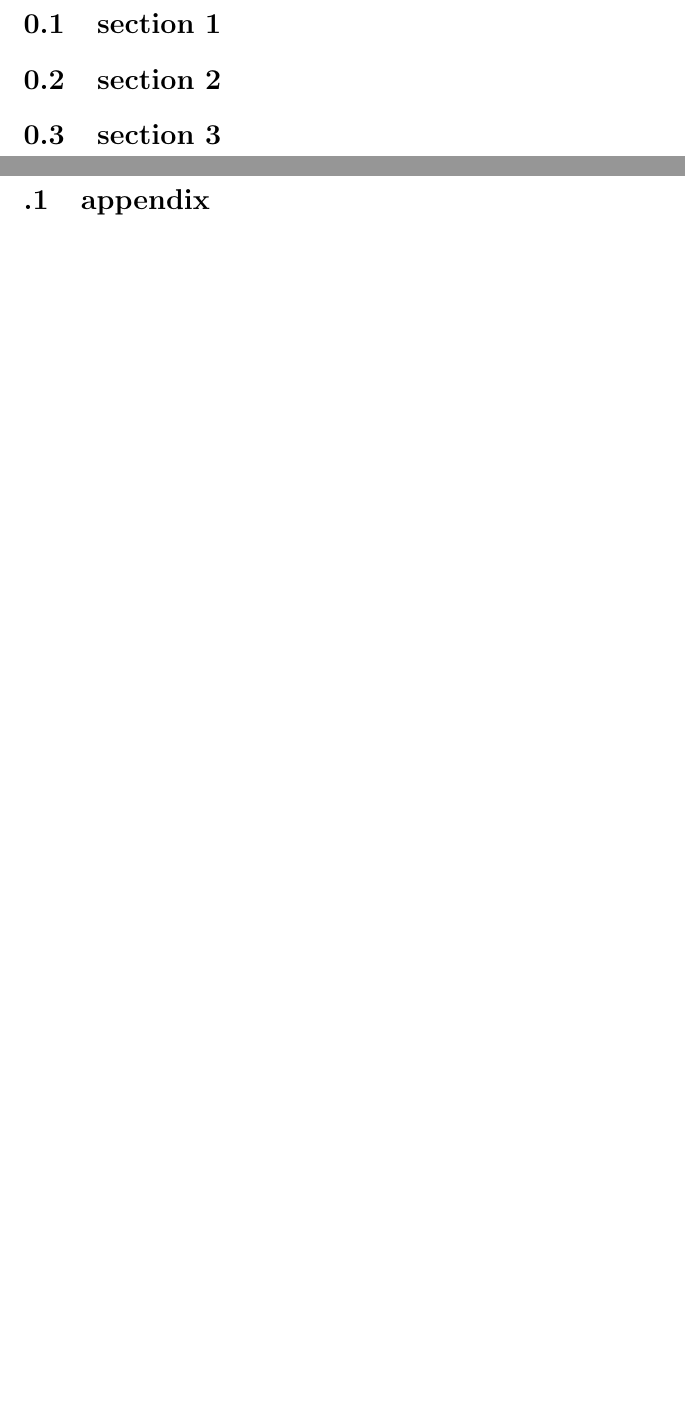
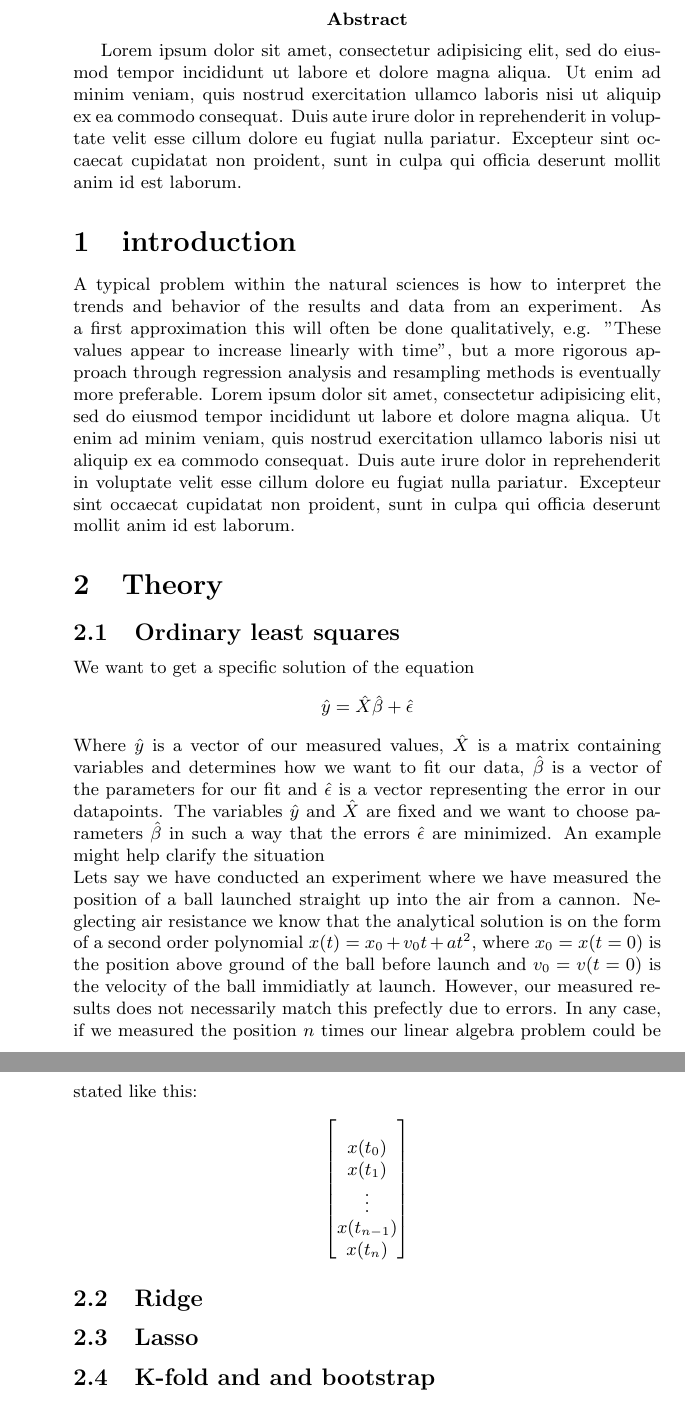
Before and after one commit to mikaelbk/fys-stk4155, a LaTeX document (project1/report/project1.tex, which reads project1/report/introduction.tex, project1/report/theory.tex): two parts of pages 3 and 4 of 4 before the commit and two parts of pages 2 and 3 of 3 after it, joined at a grey line, cut at the place of the change, the shorter picture padded with empty space. Compiled offline with pdfLaTeX.

Commit message:
starting to write, fuck yeah

```diff
--- /dev/null
+++ b/project1/report/introduction.tex
@@ -0,0 +1,8 @@
+\section{introduction}
+A typical problem within the natural sciences is how to interpret the trends and behavior of the results and data from an experiment. As a first approximation this will often be done qualitatively, e.g. "These values appear to increase linearly with time", but a more rigorous approach through regression analysis and resampling methods is eventually more preferable.
+Lorem ipsum dolor sit amet, consectetur adipisicing elit, sed do eiusmod
+tempor incididunt ut labore et dolore magna aliqua. Ut enim ad minim veniam,
+quis nostrud exercitation ullamco laboris nisi ut aliquip ex ea commodo
+consequat. Duis aute irure dolor in reprehenderit in voluptate velit esse
+cillum dolore eu fugiat nulla pariatur. Excepteur sint occaecat cupidatat non
+proident, sunt in culpa qui officia deserunt mollit anim id est laborum.
--- a/project1/report/project1.tex
+++ b/project1/report/project1.tex
@@ -10,13 +9,28 @@
+\title{FYS-STK4155 project 1\\Regression analysis and resampling methods}
+
+
 
 \begin{document}
 	\maketitle
 	\tableofcontents
 	\newpage
-	\section{section 1}
-	\section{section 2}
-	\section{section 3}
 
-	\newpage
-	\appendix
-	\section{appendix}
+	\abstract{Lorem ipsum dolor sit amet, consectetur adipisicing elit, sed do eiusmod
+	tempor incididunt ut labore et dolore magna aliqua. Ut enim ad minim veniam,
+	quis nostrud exercitation ullamco laboris nisi ut aliquip ex ea commodo
+	consequat. Duis aute irure dolor in reprehenderit in voluptate velit esse
+	cillum dolore eu fugiat nulla pariatur. Excepteur sint occaecat cupidatat non
+	proident, sunt in culpa qui officia deserunt mollit anim id est laborum.}
+
+	\input{introduction}
+
+	\input{theory}
+
+	%Erik
+	%Introduction
+	%Theory: OLS, Ridge, Lasso, k-fold and bootstrap
+	%Method
+	%Result and discussion
+	%conclusion
+	%appendix
 \end{document}
--- /dev/null
+++ b/project1/report/theory.tex
@@ -0,0 +1,14 @@
+\section{Theory}
+\subsection{Ordinary least squares}
+We want to get a specific solution of the equation
+\[ \hat{y} = \hat{X}\hat{\beta}+\hat{\epsilon} \]
+Where $\hat{y}$ is a vector of our measured values, $\hat{X}$ is a matrix containing variables and determines how we want to fit our data, $\hat{\beta}$ is a vector of the parameters for our fit and $\hat{\epsilon}$ is a vector representing the error in our datapoints. The variables $\hat{y}$ and $\hat{X}$ are fixed and we want to choose parameters $\hat{\beta}$ in such a way that the errors $\hat{\epsilon}$ are minimized. An example might help clarify the situation\\
+Lets say we have conducted an experiment where we have measured the position of a ball launched straight up into the air from a cannon. Neglecting air resistance we know that the analytical solution is on the form of a second order polynomial $x(t)=x_0+v_0t+at^2$, where $x_0 = x(t=0)$ is the position above ground of the ball before launch and $v_0=v(t=0)$ is the velocity of the ball immidiatly at launch. However, our measured results does not necessarily match this prefectly due to errors. In any case, if we measured the position $n$ times our linear algebra problem could be stated like this:
+\begin{align*}
+	\begin{bmatrix}
+		\\ x(t_0) \\ x(t_1) \\ \vdots \\ x(t_{n-1}) \\ x(t_n)\\
+	\end{bmatrix}
+\end{align*}
+\subsection{Ridge}
+\subsection{Lasso}
+\subsection{K-fold and and bootstrap}
```
Also changed, not shown: projecteval.tex (added, +50 -0 lines), project1/report/project1.pdf, projecteval.pdf (added), project1/report/project1.tex (5 more changed lines), 6 other files.
